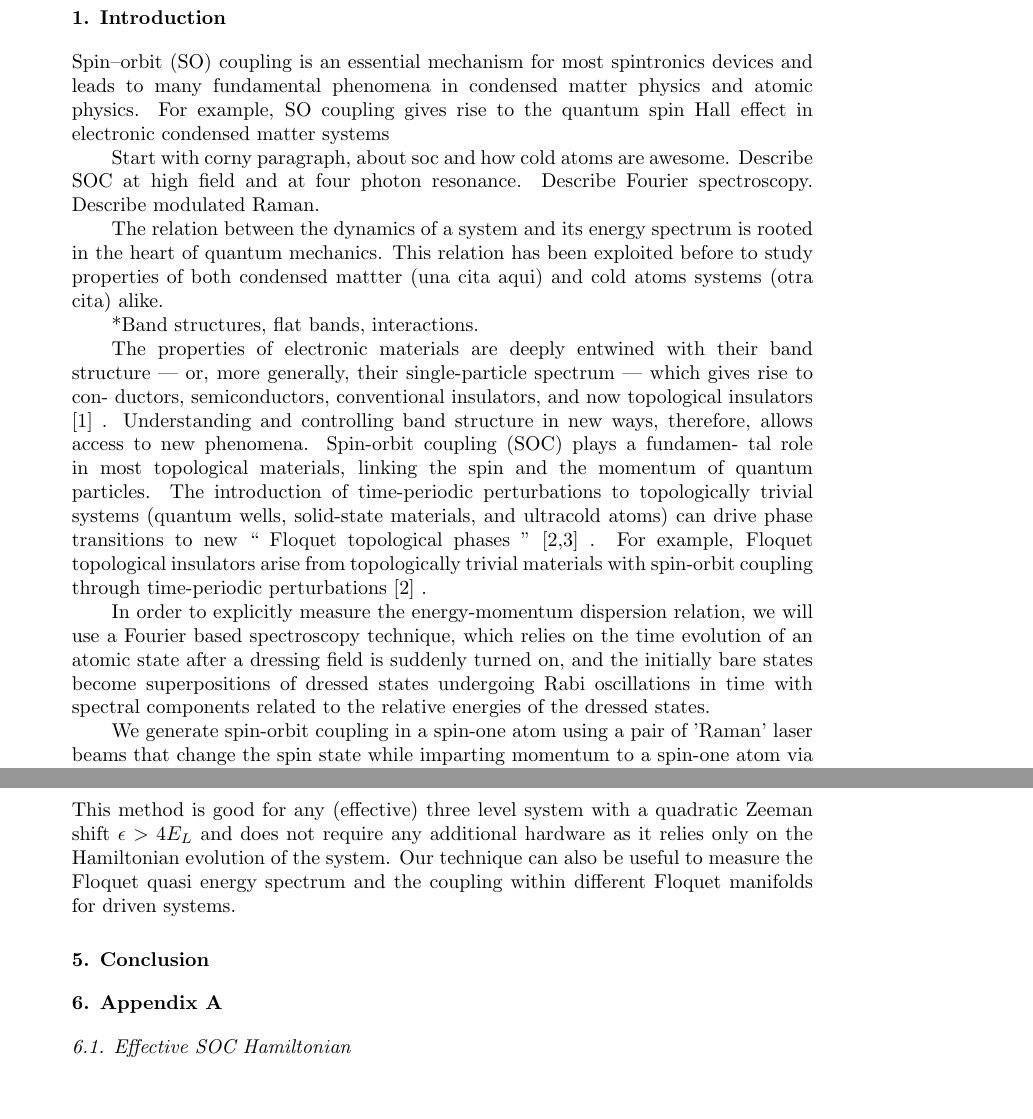
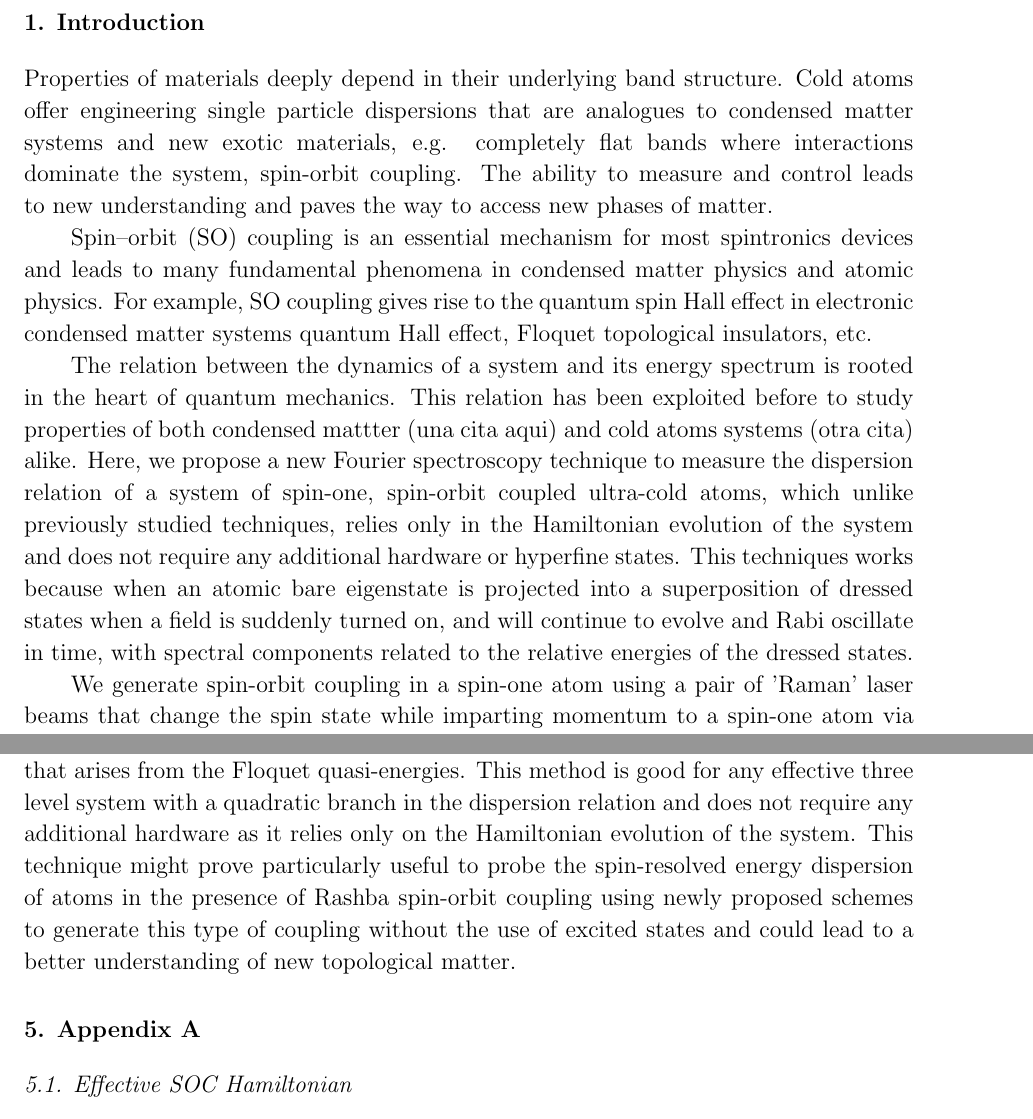
Before and after one commit to anavaldesc/Fourier-spectroscopy-paper, a LaTeX paper (MolmerSorensen.tex, which reads Discussion.tex, Introduction.tex): two parts of pages 2 and 9 of 11, joined at a grey line, cut so that both start at the same text. Compiled offline with pdfLaTeX.

Commit message:
ana on fire
la introducción se acerca a algo, mejoré la conclusión también

```diff
--- a/Discussion.tex
+++ b/Discussion.tex
@@ -8 +6 @@ Heating due to scattering of spontaneously emitted photons is always present in
-In conclusion, we can measure the spin and momentum dependent dispersion relation for a spin-1 spin-orbit coupled BEC using our Fourier spectroscopy thechnique. This method is good for any (effective) three level system with a quadratic Zeeman shift $\epsilon>4E_L$ and does not require any additional hardware as it relies only on the Hamiltonian evolution of the system. Our technique can also be useful to measure the Floquet quasi energy spectrum and the coupling within different Floquet manifolds for driven systems.
+In conclusion, we can measure the spin and momentum dependent dispersion relation for a spin-1 spin-orbit coupled BEC using our Fourier spectroscopy technique. When used to study periodically driven systems, we are able tp see a rich spectrum that arises from the Floquet quasi-energies. This method is good for any effective three level system with a quadratic branch in the dispersion relation and does not require any additional hardware as it relies only on the Hamiltonian evolution of the system.  This technique might prove particularly useful to probe the spin-resolved energy dispersion of atoms in the presence of Rashba spin-orbit coupling using newly proposed schemes to generate this type of coupling without the use of excited states and could lead to a better understanding of new topological matter.
--- a/Introduction.tex
+++ b/Introduction.tex
@@ -2,7 +2,7 @@
 %Empezar con porque nos interesa soc (tal tez hacer enfasis en edge states, topological stuff, hofstadter). Describir el Hamiltoniano para un sistema de spin uno. Añadir la modulación  y explicar que modulación es equivalente a tres frequencias (citar spin one paper) espectralmente como en ciertos límites puedes tener acoplamiento cíclico. Por que quiero medir directamente las bandas? Mencionar que hay otras tecnicas como spin injection, pero que esta tecnica ofrece la ventaja de que no necesitas hardware adicional o "reservoir states" que solo ciertos elementos tienen. Motivar eso. De ahí voy a Fourier spectroscopy, funciona para un sistema conocido. Hamiltoniano modulato, comparar el gap de Molmer-Sorensen (acoplamiento entre -1 y +1) con la transición de dos fotones. Pensar en Mariposas de Hofstater, fin.
 
 
-%Point to sell: modulations are cool and deep in the heart of atomic physics. Maybe talk about pulsed optical lattices? Modulated Raman stuff from the group with cool frequency ramps? Read Dalibards paper on modulated systems for inspiration, Read ians paper on detecting topological matter using cold atoms for more inspiration.
+Properties of materials deeply depend in their underlying band structure. Cold atoms offer engineering single particle dispersions that are analogues to condensed matter systems and new exotic materials, e.g. completely flat bands where interactions dominate the system, spin-orbit coupling. The ability to measure and control leads to new understanding and paves the way to access new phases of matter.
 
 
 Spin–orbit (SO) coupling is an essential mechanism for most
@@ -10,45 +10,16 @@ spintronics devices and leads to many fundamental phenomena
 in condensed matter physics and atomic physics. For example,
 SO coupling gives rise to the quantum spin Hall effect in
 electronic condensed matter systems
-
-Start with corny paragraph, about soc and how cold atoms are awesome.
-Describe SOC at high field and at four photon resonance. Describe Fourier spectroscopy. Describe modulated Raman.
-
-The relation between the dynamics of a system and its energy spectrum is rooted in the heart of quantum mechanics.  This relation has been exploited before to study properties of both condensed mattter (una cita aqui) and cold atoms systems (otra cita) alike.
-
-*Band structures, flat bands, interactions.
-
-The  properties  of  electronic  materials  are  deeply
-entwined with their band structure
-—
-or, more generally,
-their single-particle spectrum
-—
-which gives rise to con-
-ductors, semiconductors, conventional insulators, and now
-topological insulators
-[1]
-. Understanding and controlling
-band structure in new ways, therefore, allows access to new
-phenomena. Spin-orbit coupling (SOC) plays a fundamen-
-tal role in most topological materials, linking the spin and
-the momentum of quantum particles. The introduction of
-time-periodic perturbations to topologically trivial systems
-(quantum wells, solid-state materials, and ultracold atoms)
-can drive phase transitions to new
-“
-Floquet topological
-phases
-”
-[2,3]
-. For example, Floquet topological insulators
-arise from topologically trivial materials with spin-orbit
-coupling through time-periodic perturbations
-[2]
-.
+quantum Hall effect, Floquet topological insulators, etc.
 
 
-In order to explicitly measure the  energy-momentum dispersion relation, we will use a Fourier based spectroscopy technique, which relies on the time evolution of an atomic state after a dressing field is suddenly turned on, and the initially bare states become superpositions of dressed states undergoing Rabi oscillations in time  with spectral components related to the relative energies of the dressed states.
+The relation between the dynamics of a system and its energy spectrum is rooted in the heart of quantum mechanics.  This relation has been exploited before to study properties of both condensed mattter (una cita aqui) and cold atoms systems (otra cita) alike. Here, we propose a new Fourier spectroscopy technique to measure the dispersion relation of a system of spin-one, spin-orbit coupled ultra-cold atoms, which unlike previously studied techniques, relies only in the Hamiltonian evolution of the system and does not require any additional hardware or hyperfine states. This techniques works because when an atomic bare eigenstate is projected into a superposition of dressed states when a field is suddenly turned on, and will continue to evolve and Rabi oscillate in time, with spectral components related to the relative energies of the dressed states.
+
+
+
+
+
+
 
 
 We generate spin-orbit coupling in a spin-one atom using a pair of 'Raman' laser beams that change the spin state while imparting momentum to a spin-one atom via two photon Raman transitions.
--- a/MolmerSorensen.tex
+++ b/MolmerSorensen.tex
@@ -1,4 +1,4 @@
-\documentclass{iopart}
+\documentclass[12pt]{iopart}
 %[amsmath,amssymb,floatfix]
 
 \usepackage{iopams}
```
Also changed, not shown: Notes.tex (+0 -8 lines), SuplementaryInfo.tex (+6 -0 lines), MolmerSorensen.pdf, Discussion.tex (4 more changed lines), Introduction.tex (2 more changed lines), MolmerSorensen.tex (4 more changed lines), 3 other files.
